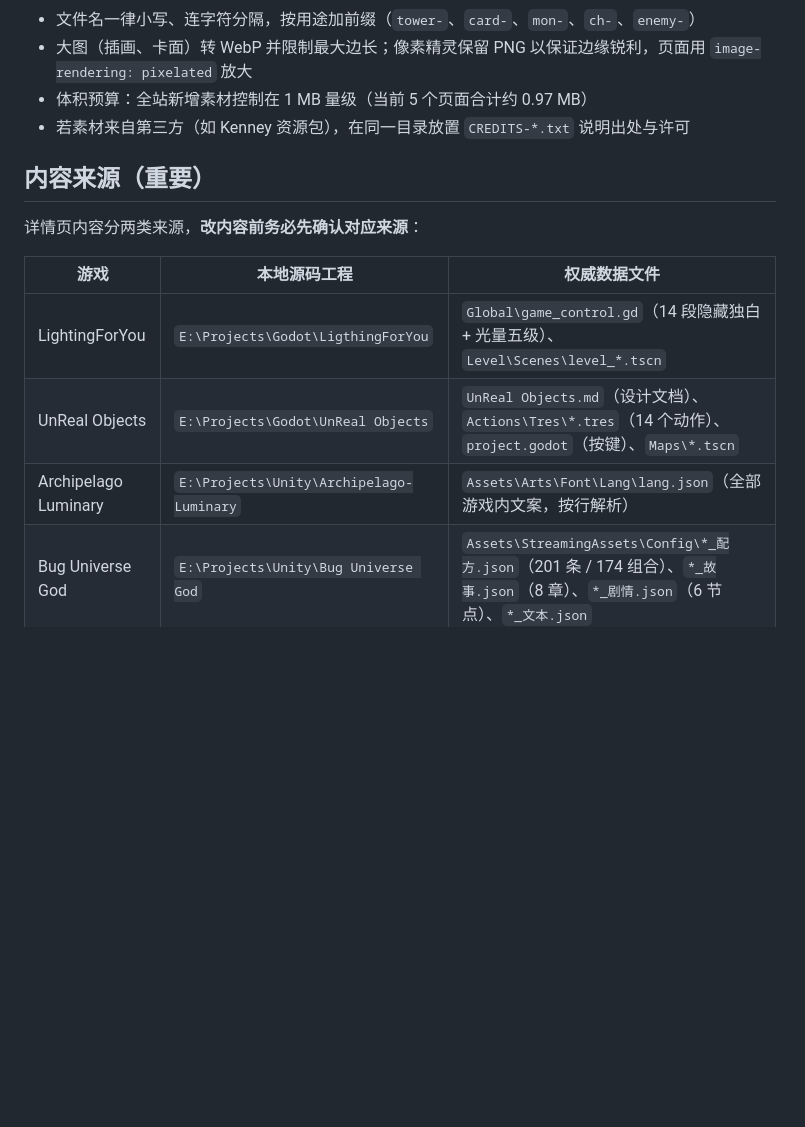
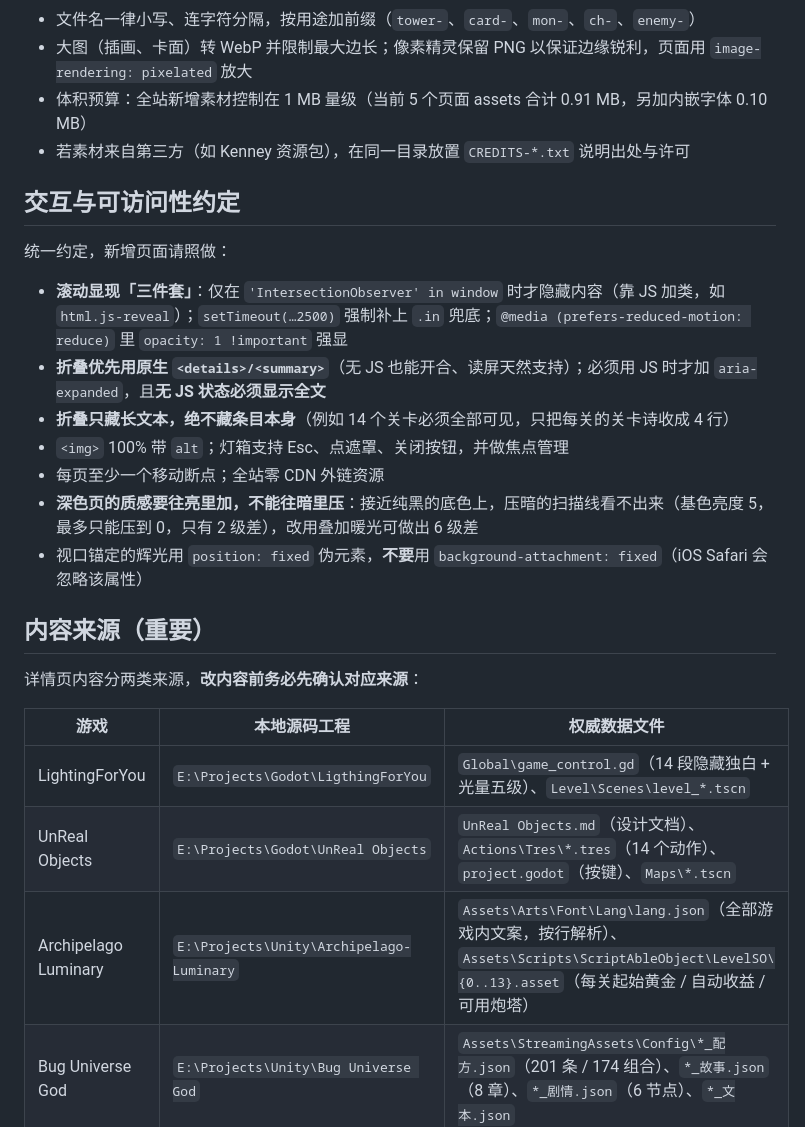
Before and after one commit to Gove2004/GamePages, a Markdown page: README.md, the part around one of its changes. Drawn GitHub-style; blank space fills up the shorter version.

```diff
--- a/README.md
+++ b/README.md
@@ -49,8 +49,20 @@ README.md               # 本文件
 
 - 文件名一律小写、连字符分隔，按用途加前缀（`tower-`、`card-`、`mon-`、`ch-`、`enemy-`）
 - 大图（插画、卡面）转 WebP 并限制最大边长；像素精灵保留 PNG 以保证边缘锐利，页面用 `image-rendering: pixelated` 放大
-- 体积预算：全站新增素材控制在 1 MB 量级（当前 5 个页面合计约 0.97 MB）
+- 体积预算：全站新增素材控制在 1 MB 量级（当前 5 个页面 assets 合计 0.91 MB，另加内嵌字体 0.10 MB）
 - 若素材来自第三方（如 Kenney 资源包），在同一目录放置 `CREDITS-*.txt` 说明出处与许可
+
+## 交互与可访问性约定
+
+统一约定，新增页面请照做：
+
+- **滚动显现「三件套」**：仅在 `'IntersectionObserver' in window` 时才隐藏内容（靠 JS 加类，如 `html.js-reveal`）；`setTimeout(…2500)` 强制补上 `.in` 兜底；`@media (prefers-reduced-motion: reduce)` 里 `opacity: 1 !important` 强显
+- **折叠优先用原生 `<details>/<summary>`**（无 JS 也能开合、读屏天然支持）；必须用 JS 时才加 `aria-expanded`，且**无 JS 状态必须显示全文**
+- **折叠只藏长文本，绝不藏条目本身**（例如 14 个关卡必须全部可见，只把每关的关卡诗收成 4 行）
+- `<img>` 100% 带 `alt`；灯箱支持 Esc、点遮罩、关闭按钮，并做焦点管理
+- 每页至少一个移动断点；全站零 CDN 外链资源
+- **深色页的质感要往亮里加，不能往暗里压**：接近纯黑的底色上，压暗的扫描线看不出来（基色亮度 5，最多只能压到 0，只有 2 级差），改用叠加暖光可做出 6 级差
+- 视口锚定的辉光用 `position: fixed` 伪元素，**不要**用 `background-attachment: fixed`（iOS Safari 会忽略该属性）
 
 ## 内容来源（重要）
 
@@ -60,7 +72,7 @@ README.md               # 本文件
 |---|---|---|
 | LightingForYou | `E:\Projects\Godot\LigthingForYou` | `Global\game_control.gd`（14 段隐藏独白 + 光量五级）、`Level\Scenes\level_*.tscn` |
 | UnReal Objects | `E:\Projects\Godot\UnReal Objects` | `UnReal Objects.md`（设计文档）、`Actions\Tres\*.tres`（14 个动作）、`project.godot`（按键）、`Maps\*.tscn` |
-| Archipelago Luminary | `E:\Projects\Unity\Archipelago-Luminary` | `Assets\Arts\Font\Lang\lang.json`（全部游戏内文案，按行解析） |
+| Archipelago Luminary | `E:\Projects\Unity\Archipelago-Luminary` | `Assets\Arts\Font\Lang\lang.json`（全部游戏内文案，按行解析）、`Assets\Scripts\ScriptAbleObject\LevelSO\{0..13}.asset`（每关起始黄金 / 自动收益 / 可用炮塔） |
 | Bug Universe God | `E:\Projects\Unity\Bug Universe God` | `Assets\StreamingAssets\Config\*_配方.json`（201 条 / 174 组合）、`*_故事.json`（8 章）、`*_剧情.json`（6 节点）、`*_文本.json` |
 | 第九张史莱姆牌 | `E:\Projects\Unity\Ninth Slime Card` | `Assets\Resources\Configs\cards.csv`（144 张卡）、`achievements.csv`（48 条） |
 | 瑟克斯遗纪 | 本地工程直接编写 | 详情页自身即为权威版本 |
```
Also changed, not shown: other parts of README.md (+7 -7 lines).
